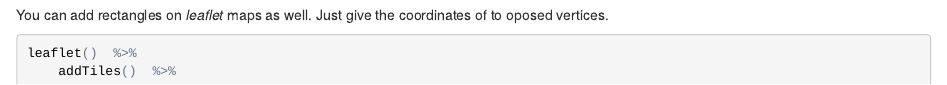
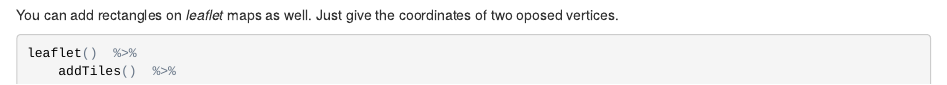
Before and after one commit to acasares/LeafletExercise, an R Markdown document (index.Rmd): the page in a window 1100 px wide, from 5780 px down. The pictures show the output file index.html that the author committed with the source, opened offline.

Commit message:
Changed "to" to two.

````diff
--- a/index.Rmd
+++ b/index.Rmd
@@ -230,7 +230,7 @@
 ## Drawing Rectangles:
 
 You can add rectangles on *leaflet* maps as well. Just give the coordinates
-of to oposed vertices.
+of two oposed vertices.
 
 ```{r, eval=FALSE, warning=FALSE, error=FALSE}
 leaflet()  %>%
````
Also changed, not shown: index.html.
